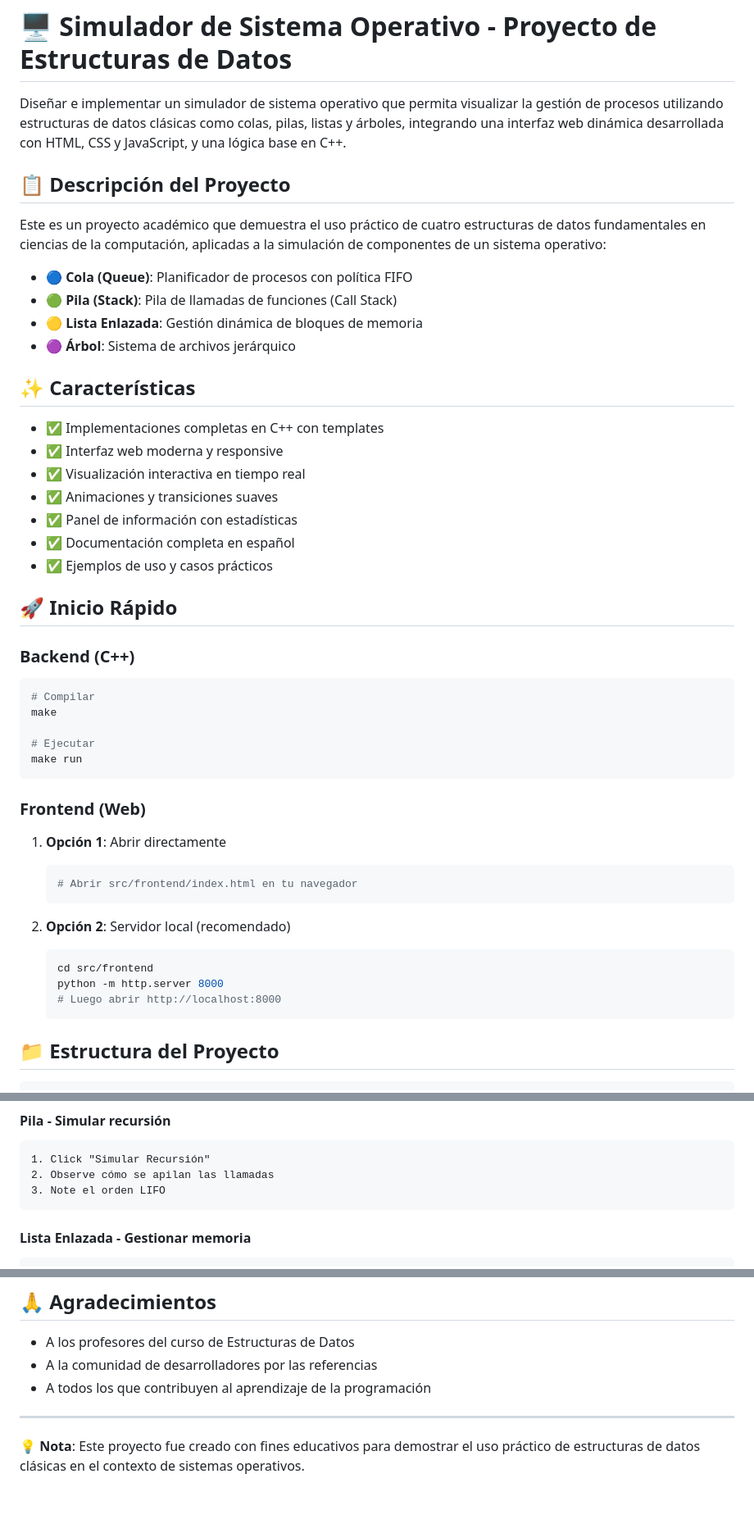
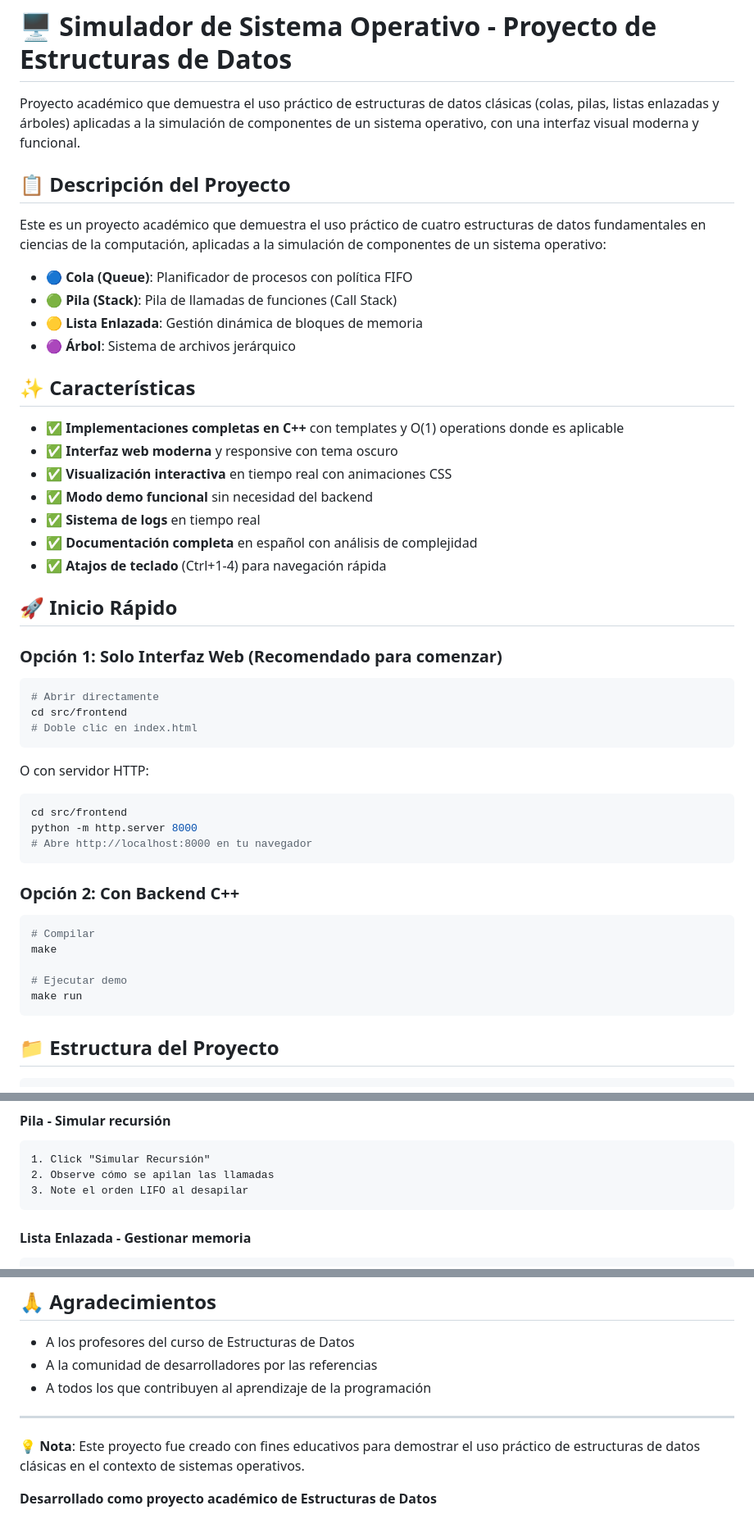
Before and after one commit to Julianmt14/Proyecto-Estructuras, a Markdown page: README.md, 3 parts joined by grey strips. Shown at 82% size. GitHub-like rendering; blank space fills up the shorter version.

Commit message:
Update README.md with merged content combining both versions

````diff
--- a/README.md
+++ b/README.md
@@ -1,6 +1,6 @@
 # 🖥️ Simulador de Sistema Operativo - Proyecto de Estructuras de Datos
 
-Diseñar e implementar un simulador de sistema operativo que permita visualizar la gestión de procesos utilizando estructuras de datos clásicas como colas, pilas, listas y árboles, integrando una interfaz web dinámica desarrollada con HTML, CSS y JavaScript, y una lógica base en C++.
+Proyecto académico que demuestra el uso práctico de estructuras de datos clásicas (colas, pilas, listas enlazadas y árboles) aplicadas a la simulación de componentes de un sistema operativo, con una interfaz visual moderna y funcional.
 
 ## 📋 Descripción del Proyecto
 
@@ -13,39 +13,40 @@ Este es un proyecto académico que demuestra el uso práctico de cuatro estructu
 
 ## ✨ Características
 
-- ✅ Implementaciones completas en C++ con templates
-- ✅ Interfaz web moderna y responsive
-- ✅ Visualización interactiva en tiempo real
-- ✅ Animaciones y transiciones suaves
-- ✅ Panel de información con estadísticas
-- ✅ Documentación completa en español
-- ✅ Ejemplos de uso y casos prácticos
+- ✅ **Implementaciones completas en C++** con templates y O(1) operations donde es aplicable
+- ✅ **Interfaz web moderna** y responsive con tema oscuro
+- ✅ **Visualización interactiva** en tiempo real con animaciones CSS
+- ✅ **Modo demo funcional** sin necesidad del backend
+- ✅ **Sistema de logs** en tiempo real
+- ✅ **Documentación completa** en español con análisis de complejidad
+- ✅ **Atajos de teclado** (Ctrl+1-4) para navegación rápida
 
 ## 🚀 Inicio Rápido
 
-### Backend (C++)
+### Opción 1: Solo Interfaz Web (Recomendado para comenzar)
+
+```bash
+# Abrir directamente
+cd src/frontend
+# Doble clic en index.html
+```
+
+O con servidor HTTP:
+```bash
+cd src/frontend
+python -m http.server 8000
+# Abre http://localhost:8000 en tu navegador
+```
+
+### Opción 2: Con Backend C++
 
 ```bash
 # Compilar
 make
 
-# Ejecutar
+# Ejecutar demo
 make run
 ```
-
-### Frontend (Web)
-
-1. **Opción 1**: Abrir directamente
-   ```bash
-   # Abrir src/frontend/index.html en tu navegador
-   ```
-
-2. **Opción 2**: Servidor local (recomendado)
-   ```bash
-   cd src/frontend
-   python -m http.server 8000
-   # Luego abrir http://localhost:8000
-   ```
 
 ## 📁 Estructura del Proyecto
 
@@ -142,7 +148,7 @@ Proyecto-Estructuras/
 ```
 1. Click "Simular Recursión"
 2. Observe cómo se apilan las llamadas
-3. Note el orden LIFO
+3. Note el orden LIFO al desapilar
 ```
 
 #### Lista Enlazada - Gestionar memoria
@@ -217,3 +236,5 @@ Proyecto de Estructuras de Datos - Curso Académico
 ---
 
 **💡 Nota**: Este proyecto fue creado con fines educativos para demostrar el uso práctico de estructuras de datos clásicas en el contexto de sistemas operativos.
+
+**Desarrollado como proyecto académico de Estructuras de Datos**
````
Also changed, not shown: other parts of README.md (+31 -13 lines).
